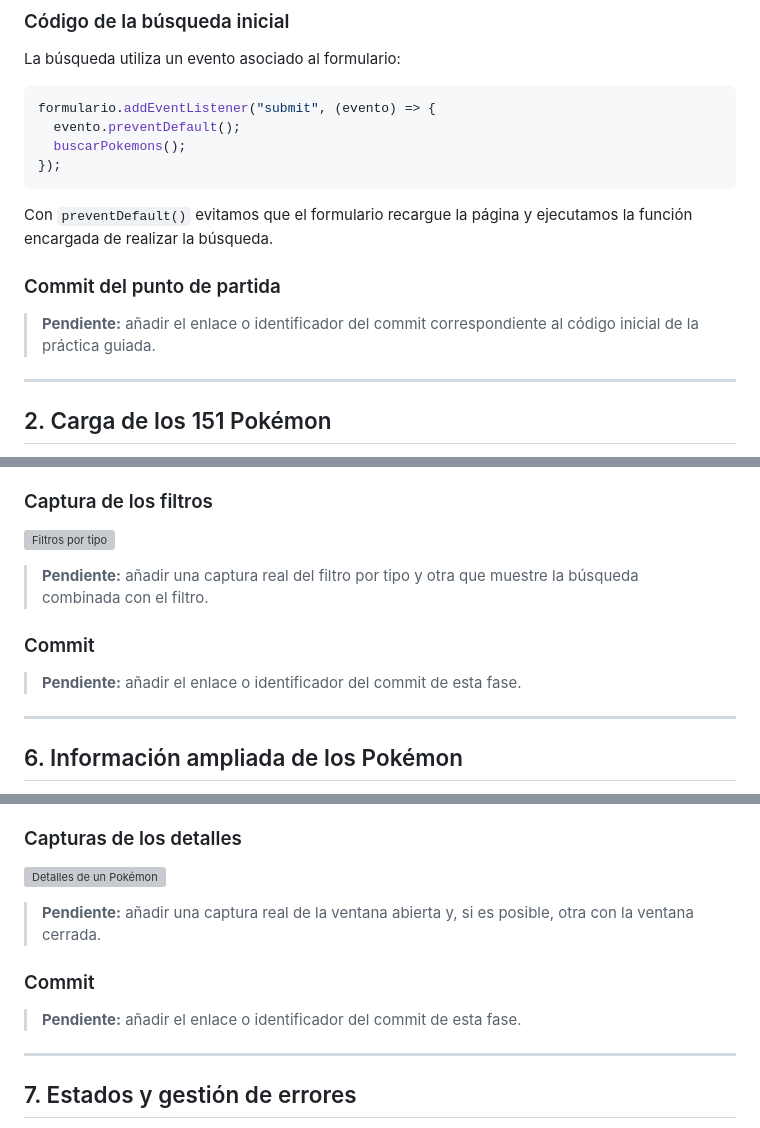
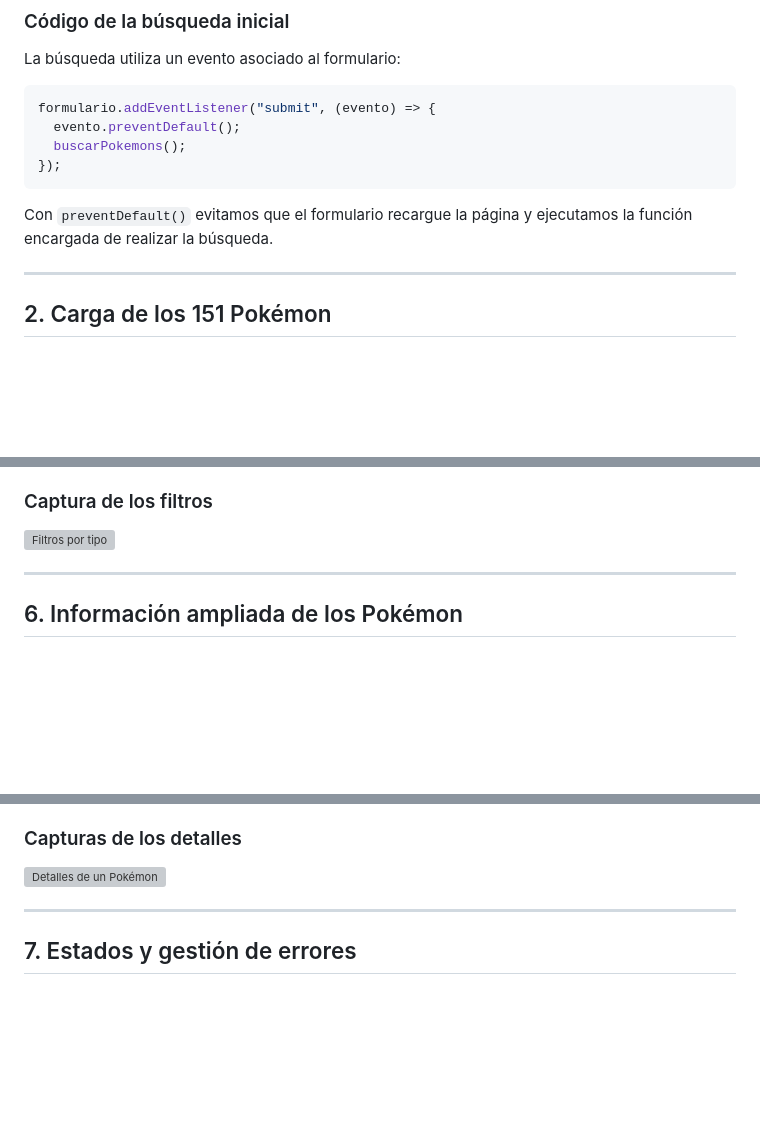
Before and after one commit to Jorghdez18/pgl-2dam, a Markdown page: ut1-fundamentos/mini-pokedex/README.md, 3 parts joined by grey strips. Drawn GitHub-style; blank space fills up the shorter version; grey boxes are pictures that could not be loaded.

````diff
--- a/ut1-fundamentos/mini-pokedex/README.md
+++ b/ut1-fundamentos/mini-pokedex/README.md
@@ -70,10 +70,6 @@ formulario.addEventListener("submit", (evento) => {
 ```
 
 Con `preventDefault()` evitamos que el formulario recargue la página y ejecutamos la función encargada de realizar la búsqueda.
-
-### Commit del punto de partida
-
-> **Pendiente:** añadir el enlace o identificador del commit correspondiente al código inicial de la práctica guiada.
 
 ---
 
@@ -560,12 +538,6 @@ Por ejemplo, si escribimos un nombre y seleccionamos `fire`, solo aparecerán lo
 ### Captura de los filtros
 
 ![Filtros por tipo](assets/img/filtros.png)
-
-> **Pendiente:** añadir una captura real del filtro por tipo y otra que muestre la búsqueda combinada con el filtro.
-
-### Commit
-
-> **Pendiente:** añadir el enlace o identificador del commit de esta fase.
 
 ---
 
@@ -664,12 +636,6 @@ La ventana se puede cerrar mediante el botón de cierre o pulsando sobre el fond
 
 ![Detalles de un Pokémon](assets/img/detalles.png)
 
-> **Pendiente:** añadir una captura real de la ventana abierta y, si es posible, otra con la ventana cerrada.
-
-### Commit
-
-> **Pendiente:** añadir el enlace o identificador del commit de esta fase.
-
 ---
 
 ## 7. Estados y gestión de errores
````
Also changed, not shown: other parts of ut1-fundamentos/mini-pokedex/README.md (+1 -69 lines).
